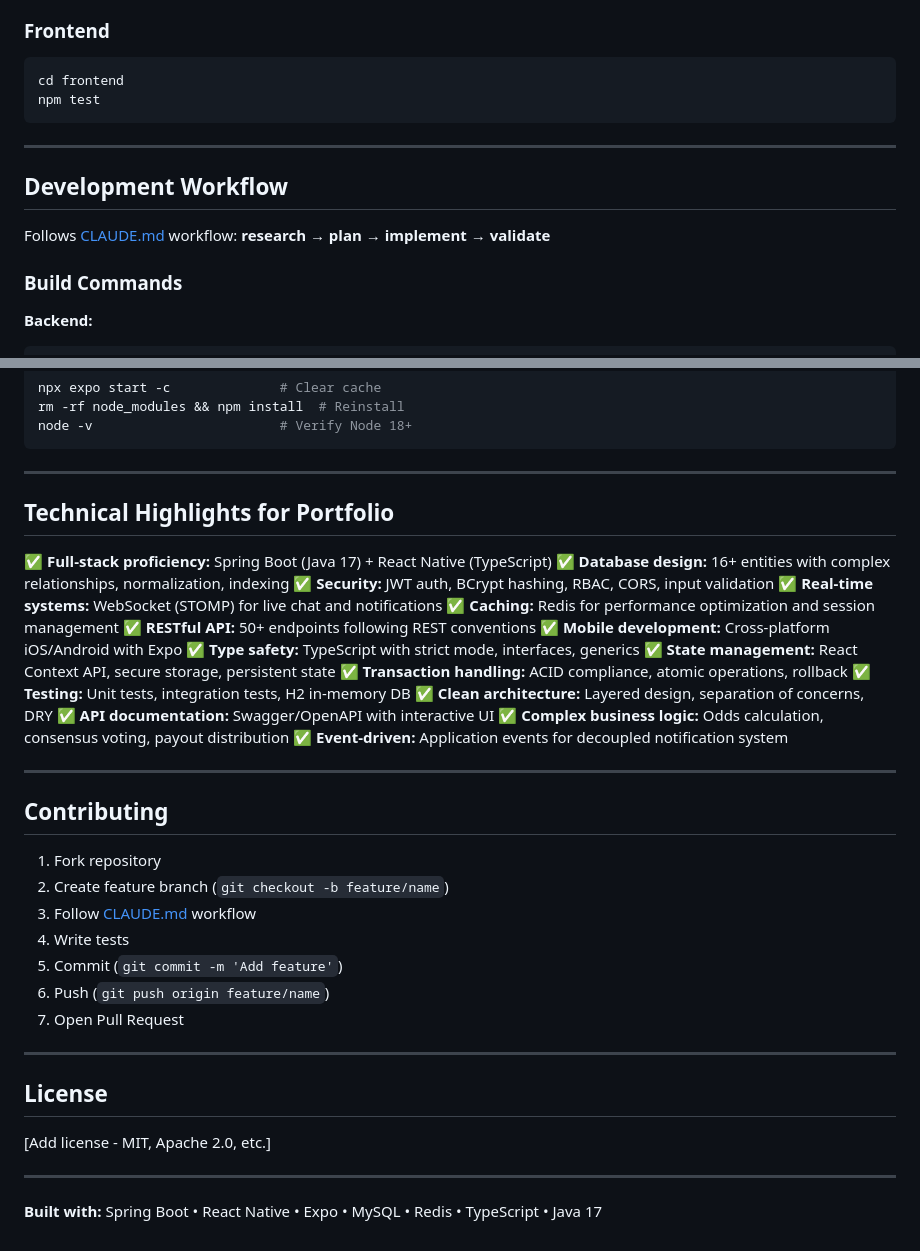
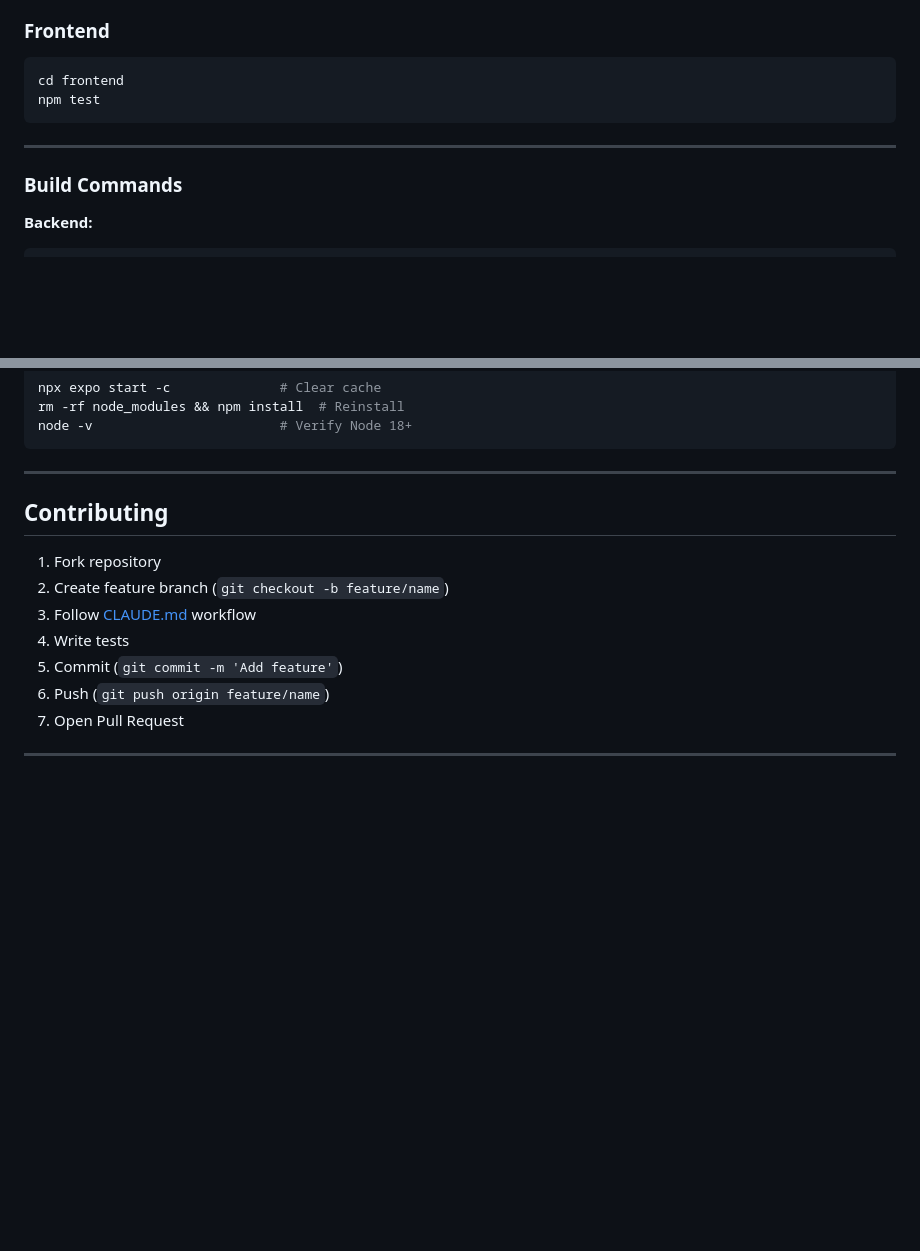
Before and after one commit to koensakamoto/BetMate, a Markdown page: README.md, 2 parts joined by grey strips. Rendered like a GitHub page; blank space fills up the shorter version.

```diff
--- a/README.md
+++ b/README.md
@@ -516,10 +516,6 @@ npm test
 
 ---
 
-## Development Workflow
-
-Follows [CLAUDE.md](CLAUDE.md) workflow: **research → plan → implement → validate**
-
 ### Build Commands
 
 **Backend:**
@@ -592,25 +588,6 @@ node -v                        # Verify Node 18+
 
 ---
 
-## Technical Highlights for Portfolio
-
-✅ **Full-stack proficiency:** Spring Boot (Java 17) + React Native (TypeScript)
-✅ **Database design:** 16+ entities with complex relationships, normalization, indexing
-✅ **Security:** JWT auth, BCrypt hashing, RBAC, CORS, input validation
-✅ **Real-time systems:** WebSocket (STOMP) for live chat and notifications
-✅ **Caching:** Redis for performance optimization and session management
-✅ **RESTful API:** 50+ endpoints following REST conventions
-✅ **Mobile development:** Cross-platform iOS/Android with Expo
-✅ **Type safety:** TypeScript with strict mode, interfaces, generics
-✅ **State management:** React Context API, secure storage, persistent state
-✅ **Transaction handling:** ACID compliance, atomic operations, rollback
-✅ **Testing:** Unit tests, integration tests, H2 in-memory DB
-✅ **Clean architecture:** Layered design, separation of concerns, DRY
-✅ **API documentation:** Swagger/OpenAPI with interactive UI
-✅ **Complex business logic:** Odds calculation, consensus voting, payout distribution
-✅ **Event-driven:** Application events for decoupled notification system
-
----
 
 ## Contributing
 
@@ -623,11 +600,3 @@ node -v                        # Verify Node 18+
 7. Open Pull Request
 
 ---
-
-## License
-
-[Add license - MIT, Apache 2.0, etc.]
-
----
-
-**Built with:** Spring Boot • React Native • Expo • MySQL • Redis • TypeScript • Java 17
```
